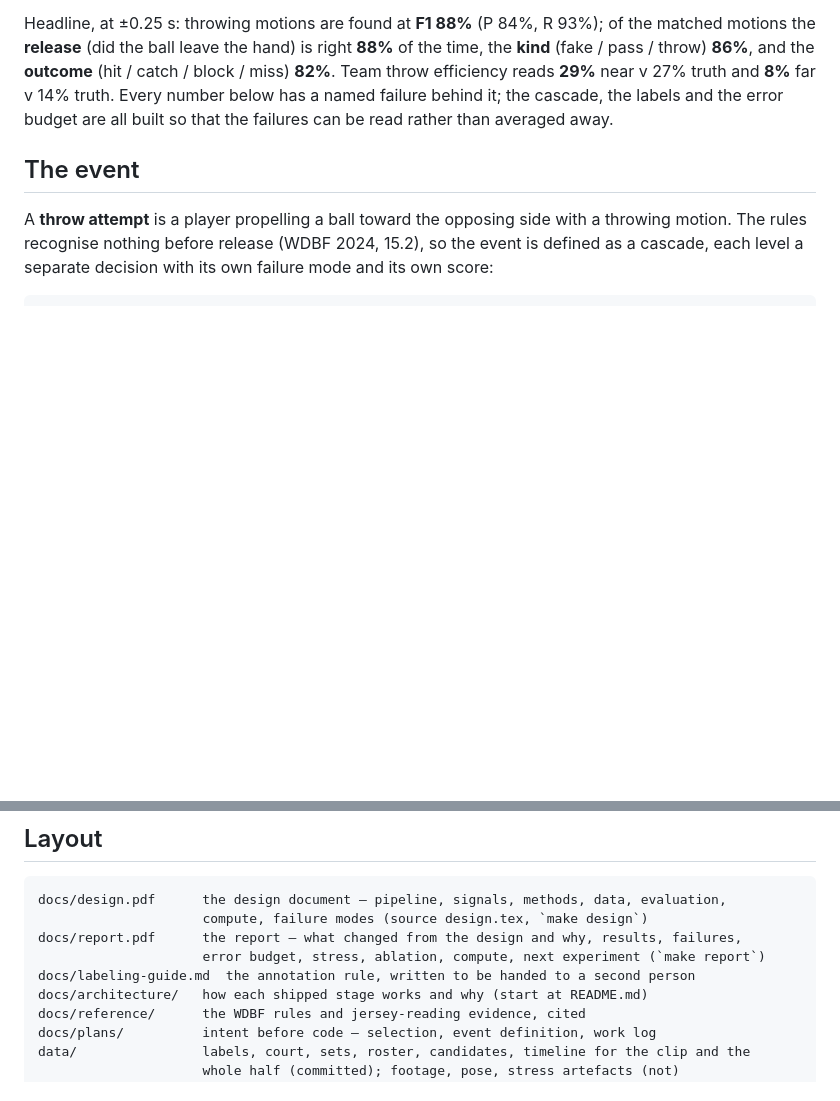
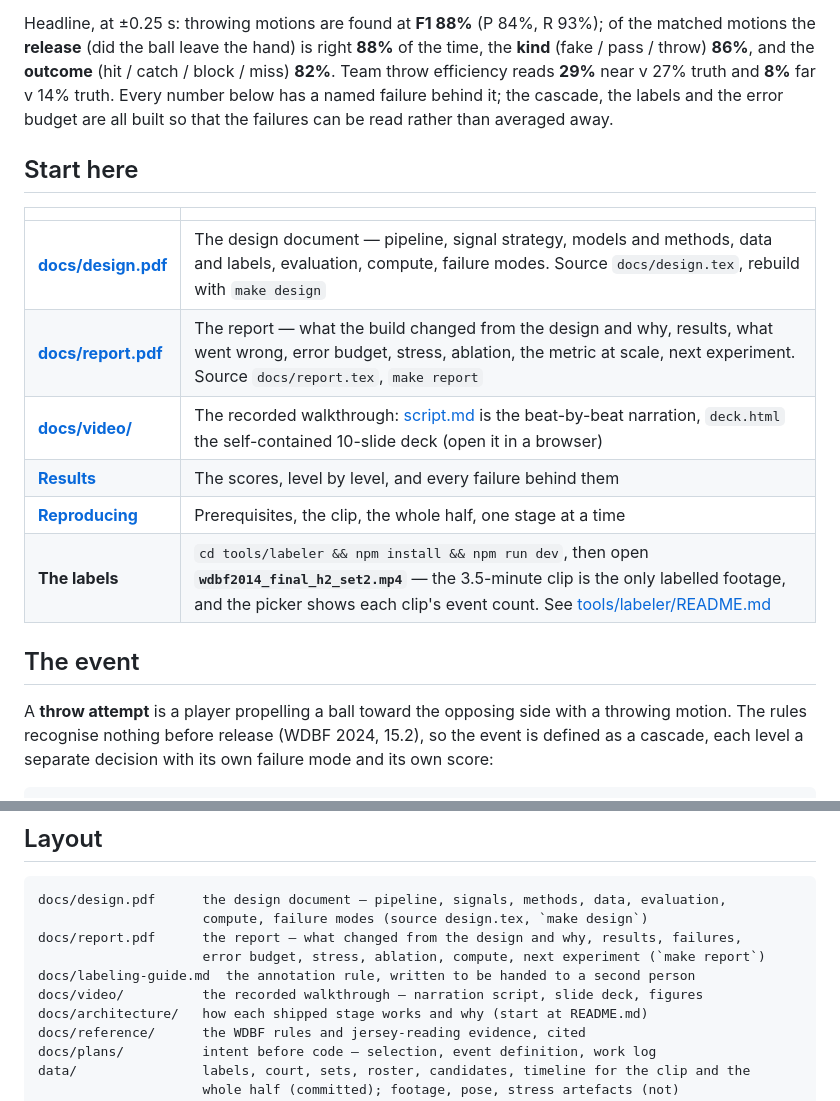
Before and after one commit to GTFerguson/dodgeball-cv-throw-detection, a Markdown page: README.md, 2 parts joined by grey strips. GitHub-like rendering; blank space fills up the shorter version.

Commit message:
docs: a start-here block, so the design, the report and the walkthrough are found from the top
The two documents were first linked seventy lines into the prose and the
labeler four hundred; docs/video/ was not mentioned at all. They are the
things a reader wants first.

```diff
--- a/README.md
+++ b/README.md
@@ -12,6 +12,17 @@ of the matched motions the **release** (did the ball leave the hand) is right
 near v 27% truth and **8%** far v 14% truth. Every number below has a named
 failure behind it; the cascade, the labels and the error budget are all built
 so that the failures can be read rather than averaged away.
+
+## Start here
+
+| | |
+|---|---|
+| **[docs/design.pdf](docs/design.pdf)** | The design document — pipeline, signal strategy, models and methods, data and labels, evaluation, compute, failure modes. Source `docs/design.tex`, rebuild with `make design` |
+| **[docs/report.pdf](docs/report.pdf)** | The report — what the build changed from the design and why, results, what went wrong, error budget, stress, ablation, the metric at scale, next experiment. Source `docs/report.tex`, `make report` |
+| **[docs/video/](docs/video/README.md)** | The recorded walkthrough: [script.md](docs/video/script.md) is the beat-by-beat narration, `deck.html` the self-contained 10-slide deck (open it in a browser) |
+| **[Results](#results)** | The scores, level by level, and every failure behind them |
+| **[Reproducing](#reproducing)** | Prerequisites, the clip, the whole half, one stage at a time |
+| **The labels** | `cd tools/labeler && npm install && npm run dev`, then open **`wdbf2014_final_h2_set2.mp4`** — the 3.5-minute clip is the only labelled footage, and the picker shows each clip's event count. See [tools/labeler/README.md](tools/labeler/README.md) |
 
 ## The event
 
@@ -503,6 +514,7 @@ docs/design.pdf      the design document — pipeline, signals, methods, data, e
 docs/report.pdf      the report — what changed from the design and why, results, failures,
                      error budget, stress, ablation, compute, next experiment (`make report`)
 docs/labeling-guide.md  the annotation rule, written to be handed to a second person
+docs/video/          the recorded walkthrough — narration script, slide deck, figures
 docs/architecture/   how each shipped stage works and why (start at README.md)
 docs/reference/      the WDBF rules and jersey-reading evidence, cited
 docs/plans/          intent before code — selection, event definition, work log
```
